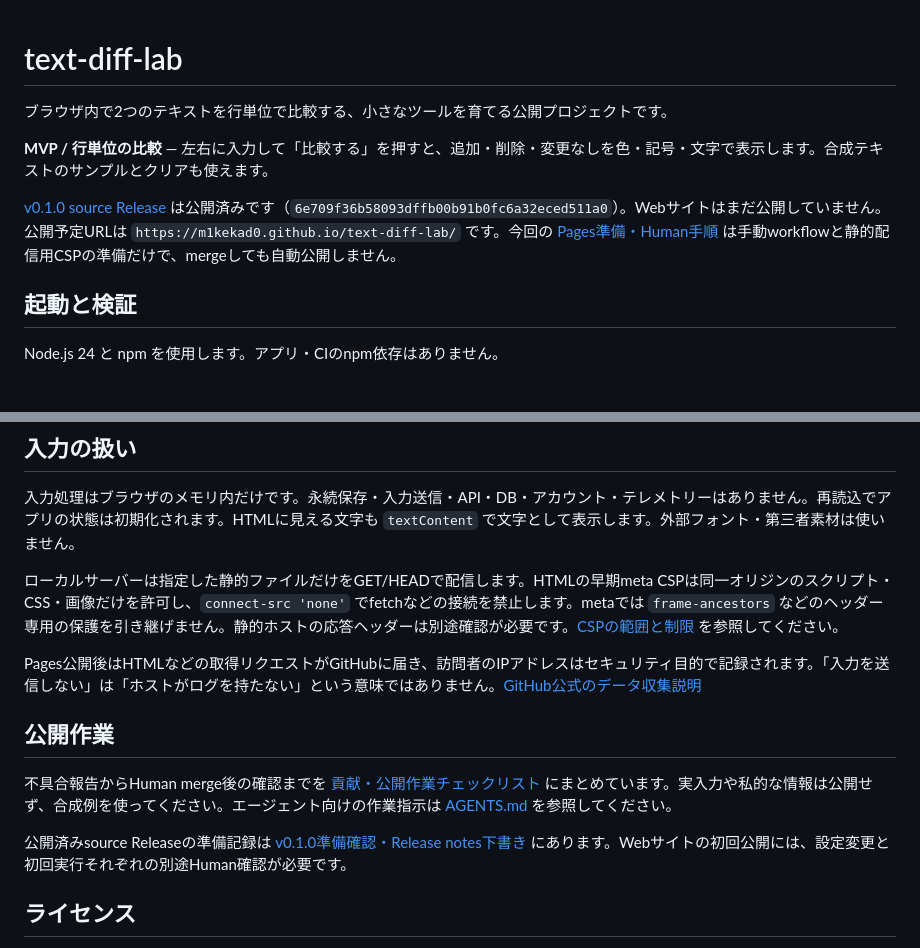
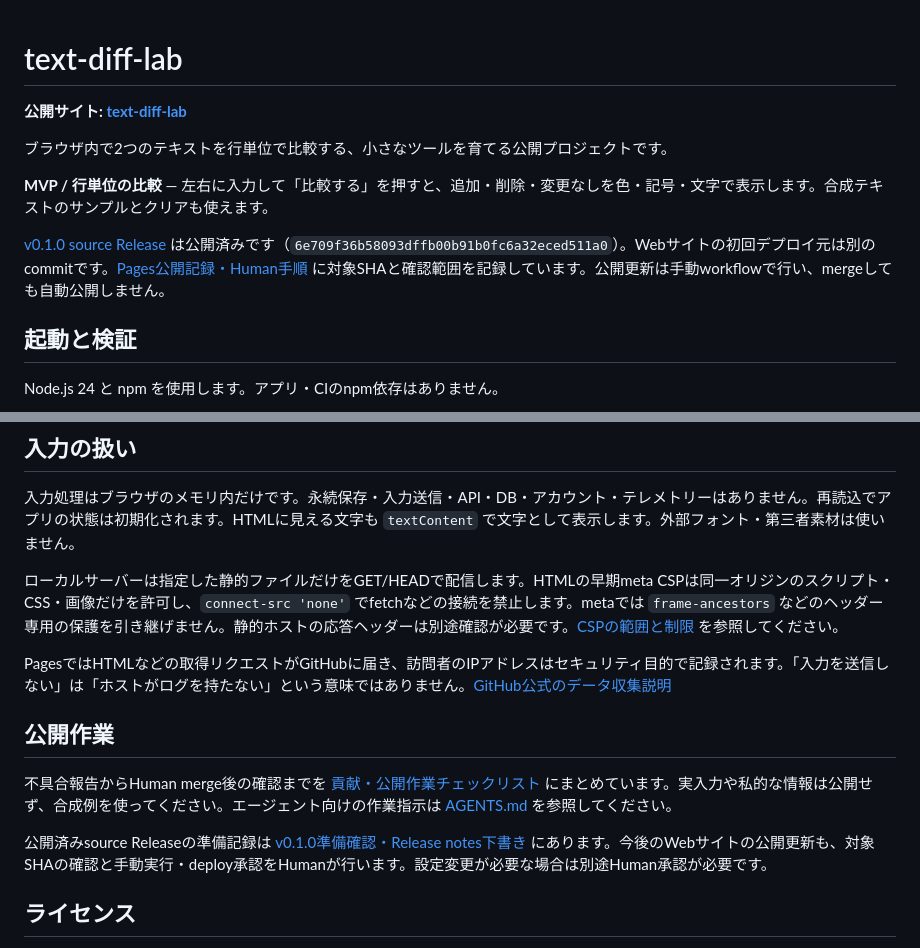
Before and after one commit to m1kekad0/text-diff-lab, a Markdown page: README.md, 2 parts joined by grey strips. Rendered like a GitHub page.

```diff
--- a/README.md
+++ b/README.md
@@ -1,10 +1,12 @@
 # text-diff-lab
+
+**公開サイト: [text-diff-lab](https://m1kekad0.github.io/text-diff-lab/)**
 
 ブラウザ内で2つのテキストを行単位で比較する、小さなツールを育てる公開プロジェクトです。
 
 **MVP / 行単位の比較** — 左右に入力して「比較する」を押すと、追加・削除・変更なしを色・記号・文字で表示します。合成テキストのサンプルとクリアも使えます。
 
-[v0.1.0 source Release](https://github.com/m1kekad0/text-diff-lab/releases/tag/v0.1.0) は公開済みです（`6e709f36b58093dffb00b91b0fc6a32eced511a0`）。Webサイトはまだ公開していません。公開予定URLは `https://m1kekad0.github.io/text-diff-lab/` です。今回の [Pages準備・Human手順](docs/pages-hosting.md) は手動workflowと静的配信用CSPの準備だけで、mergeしても自動公開しません。
+[v0.1.0 source Release](https://github.com/m1kekad0/text-diff-lab/releases/tag/v0.1.0) は公開済みです（`6e709f36b58093dffb00b91b0fc6a32eced511a0`）。Webサイトの初回デプロイ元は別のcommitです。[Pages公開記録・Human手順](docs/pages-hosting.md) に対象SHAと確認範囲を記録しています。公開更新は手動workflowで行い、mergeしても自動公開しません。
 
 ## 起動と検証
 
@@ -48,13 +50,13 @@ CIはpull requestとmainへのpushで同じlint・test・buildを順に実行し
 
 ローカルサーバーは指定した静的ファイルだけをGET/HEADで配信します。HTMLの早期meta CSPは同一オリジンのスクリプト・CSS・画像だけを許可し、`connect-src 'none'` でfetchなどの接続を禁止します。metaでは `frame-ancestors` などのヘッダー専用の保護を引き継げません。静的ホストの応答ヘッダーは別途確認が必要です。[CSPの範囲と制限](docs/pages-hosting.md#静的配信のcspと入力の扱い) を参照してください。
 
-Pages公開後はHTMLなどの取得リクエストがGitHubに届き、訪問者のIPアドレスはセキュリティ目的で記録されます。「入力を送信しない」は「ホストがログを持たない」という意味ではありません。[GitHub公式のデータ収集説明](https://docs.github.com/en/pages/getting-started-with-github-pages/what-is-github-pages#data-collection)
+PagesではHTMLなどの取得リクエストがGitHubに届き、訪問者のIPアドレスはセキュリティ目的で記録されます。「入力を送信しない」は「ホストがログを持たない」という意味ではありません。[GitHub公式のデータ収集説明](https://docs.github.com/en/pages/getting-started-with-github-pages/what-is-github-pages#data-collection)
 
 ## 公開作業
 
 不具合報告からHuman merge後の確認までを [貢献・公開作業チェックリスト](docs/contributing.md) にまとめています。実入力や私的な情報は公開せず、合成例を使ってください。エージェント向けの作業指示は [AGENTS.md](AGENTS.md) を参照してください。
 
-公開済みsource Releaseの準備記録は [v0.1.0準備確認・Release notes下書き](docs/release-readiness.md) にあります。Webサイトの初回公開には、設定変更と初回実行それぞれの別途Human確認が必要です。
+公開済みsource Releaseの準備記録は [v0.1.0準備確認・Release notes下書き](docs/release-readiness.md) にあります。今後のWebサイトの公開更新も、対象SHAの確認と手動実行・deploy承認をHumanが行います。設定変更が必要な場合は別途Human承認が必要です。
 
 ## ライセンス
 
```
Also changed, not shown: docs/pages-hosting.md (+22 -6 lines).
